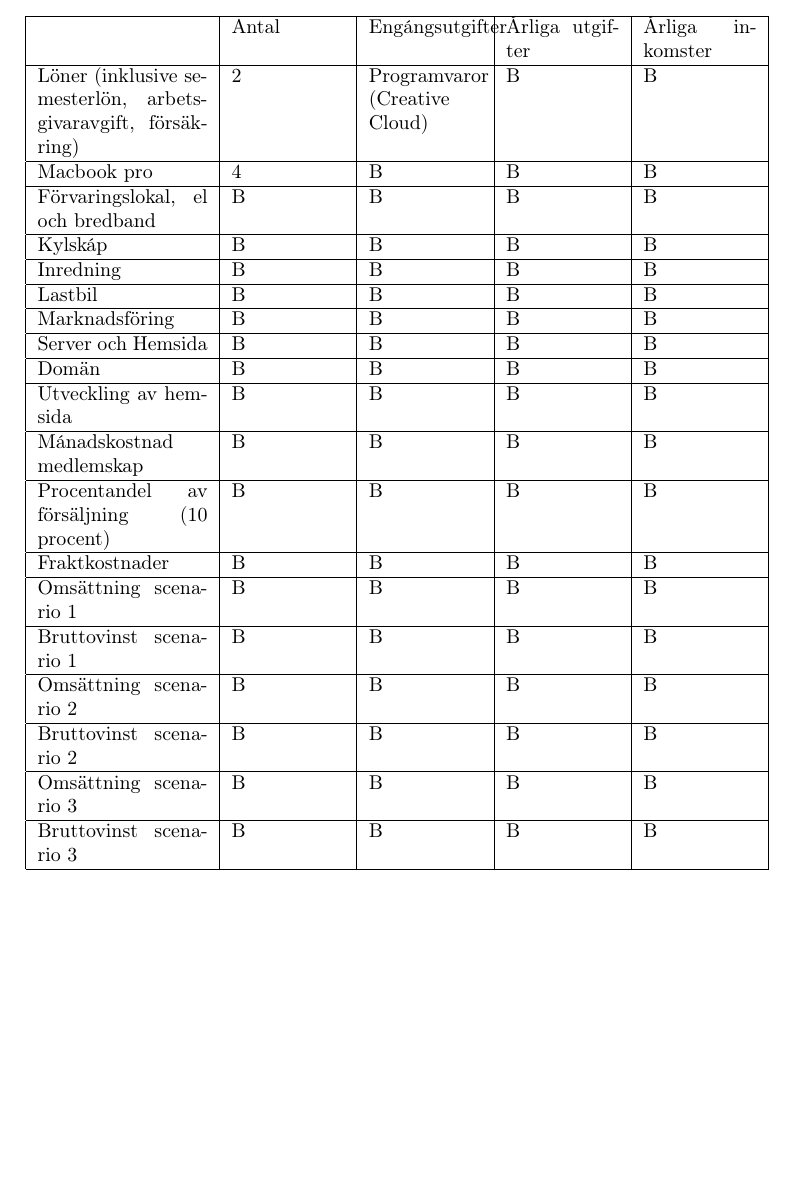
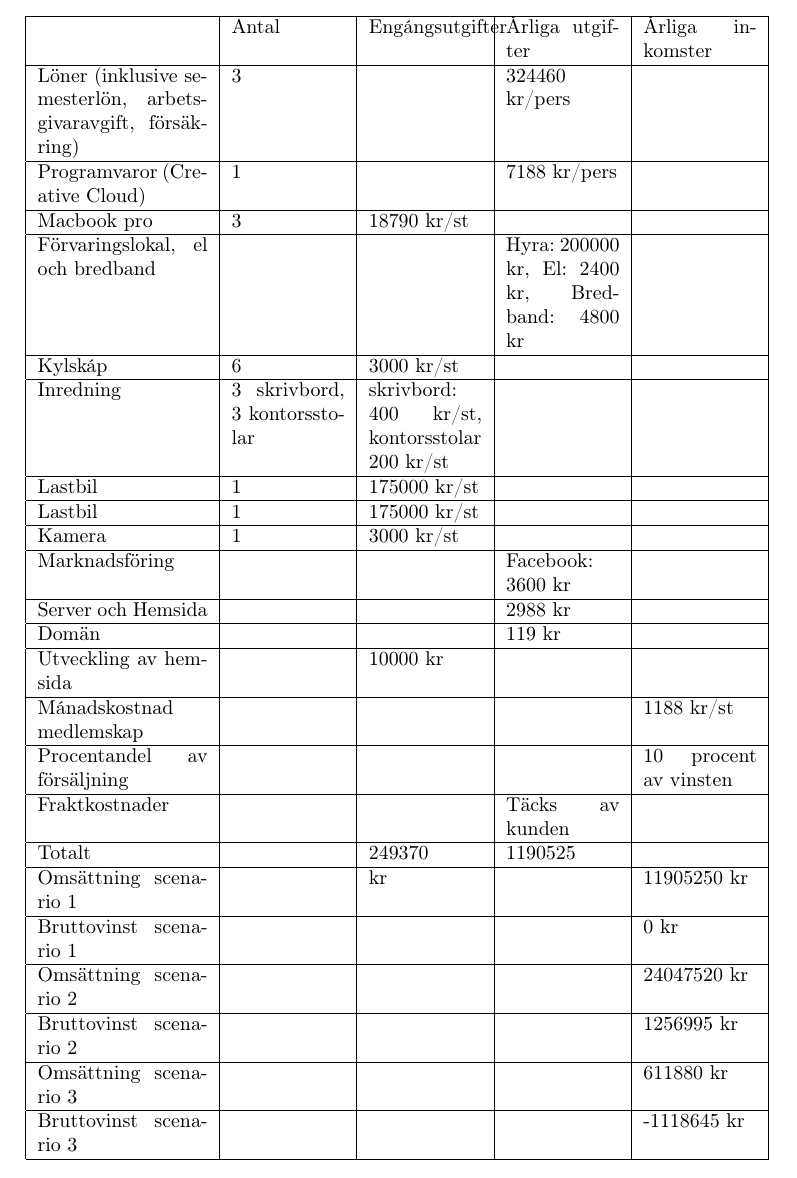
Before and after one commit to johannasorbom/innovation, a LaTeX document (src/Innovation.tex): part of page 36 of 36 before the commit and part of page 37 of 37 after it, cut so that both start at the same text, the shorter picture padded with empty space. Compiled offline with pdfLaTeX.

Commit message:
Data table

```diff
--- a/src/Innovation.tex
+++ b/src/Innovation.tex
@@ -306,19 +306,21 @@ Hot finns från andra konkurrenter, som det tagits upp finns en del andra föret
 \begin{tabular}{ | p{3cm} | p{2cm} | p{2cm} | p{2cm} | p{2cm} |}
  \hline
   & Antal & Eng\'angsutgifter & \'Arliga utgifter & \'Arliga inkomster\\ \hline
-L\"oner (inklusive semesterl\"on, arbetsgivaravgift, f\"ors\"akring) & 2 & Programvaror (Creative Cloud) & B & B \\ \hline
-Macbook pro  & 4 & B & B & B \\ \hline
-F\"orvaringslokal, el och bredband & B & B & B & B\\ \hline
-Kylsk\'ap  & B & B & B & B\\ \hline
-Inredning & B & B & B & B\\ \hline
-Lastbil & B & B & B & B\\ \hline
-Marknadsf\"oring & B & B & B & B\\ \hline
-Server och Hemsida & B & B & B & B\\ \hline
-Dom\"an & B & B & B & B\\ \hline
-Utveckling av hemsida & B & B & B & B\\ \hline
-M\'anadskostnad medlemskap  & B & B & B & B\\ \hline
-Procentandel av f\"ors\"aljning (10 procent) & B & B & B & B\\ \hline
-Fraktkostnader & B & B & B & B\\ \hline
+L\"oner (inklusive semesterl\"on, arbetsgivaravgift, f\"ors\"akring) & 3 &  & 324460 kr/pers &  \\ \hline
+Programvaror (Creative Cloud) &1 &  & 7188 kr/pers &  \\ \hline
+Macbook pro  & 3 & 18790 kr/st &  &  \\ \hline
+F\"orvaringslokal, el och bredband &  &  & Hyra: 200000 kr, El: 2400 kr, Bredband: 4800 kr & \\ \hline
+Kylsk\'ap  & 6 & 3000 kr/st &  & \\ \hline
+Inredning & 3 skrivbord, 3 kontorsstolar & skrivbord: 400 kr/st, kontorsstolar 200 kr/st &  & \\ \hline
+Lastbil & 1 & 175000 kr/st &  & \\ \hline
+Lastbil & 1 & 175000 kr/st &  & \\ \hline
+Kamera & 1 & 3000 kr/st &  & \\ \hline
+Marknadsf\"oring &  &  & Facebook: 3600 kr & \\ \hline
+Server och Hemsida &  &  & 2988 kr & \\ \hline
+Dom\"an &  &  & 119 kr & \\ \hline
+Utveckling av hemsida &  & 10000 kr &  & \\ \hline
+M\'anadskostnad medlemskap  &  &  &  & 1188 kr/st\\ \hline
+Procentandel av f\"ors\"aljning  &  &  &  & 10 procent av vinsten\\ \hline
+Fraktkostnader &  &  & T\"acks av kunden & \\ \hline
+Totalt &  & 249370 & 1190525 & \\ \hline
 Oms\"attning
-scenario 1 & B & B & B & B\\ \hline
-Bruttovinst scenario 1 & B & B & B & B\\ \hline
@@ -326,7 +329,8 @@ Oms\"attning scenario 2 & B & B & B & B\\ \hline
+Oms\"attning scenario 2 &  &  &  & 24047520 kr\\ \hline
 Bruttovinst
-scenario 2 & B & B & B & B\\ \hline
-Oms\"attning scenario 3 & B & B & B & B\\ \hline
-Bruttovinst scenario 3 & B & B & B & B\\ \hline
+scenario 2 &  &  &  & 1256995 kr\\ \hline
+Oms\"attning scenario 3 &  &  &  & 611880 kr\\ \hline
+Bruttovinst scenario 3 &  &  &  & -1118645 kr\\ \hline
 
 \end{tabular}
 \caption{\label{tab:one} Ekonomisk budget}
```
Also changed, not shown: src/Innovation.tex (3 more changed lines).
